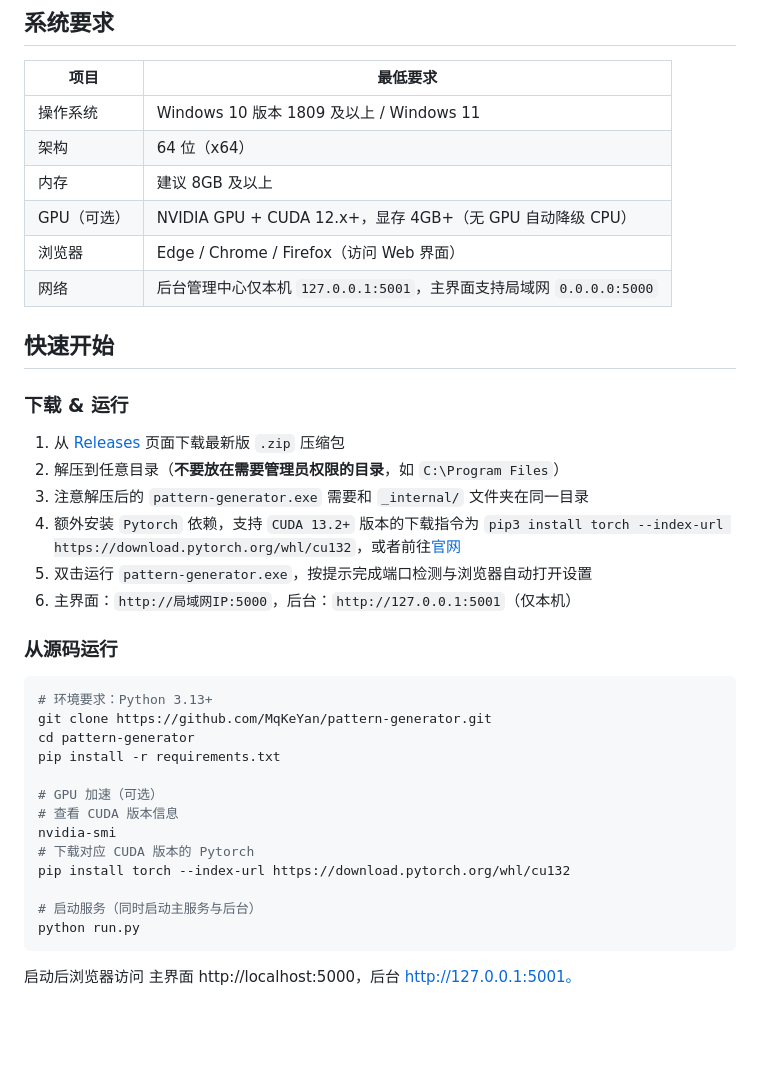
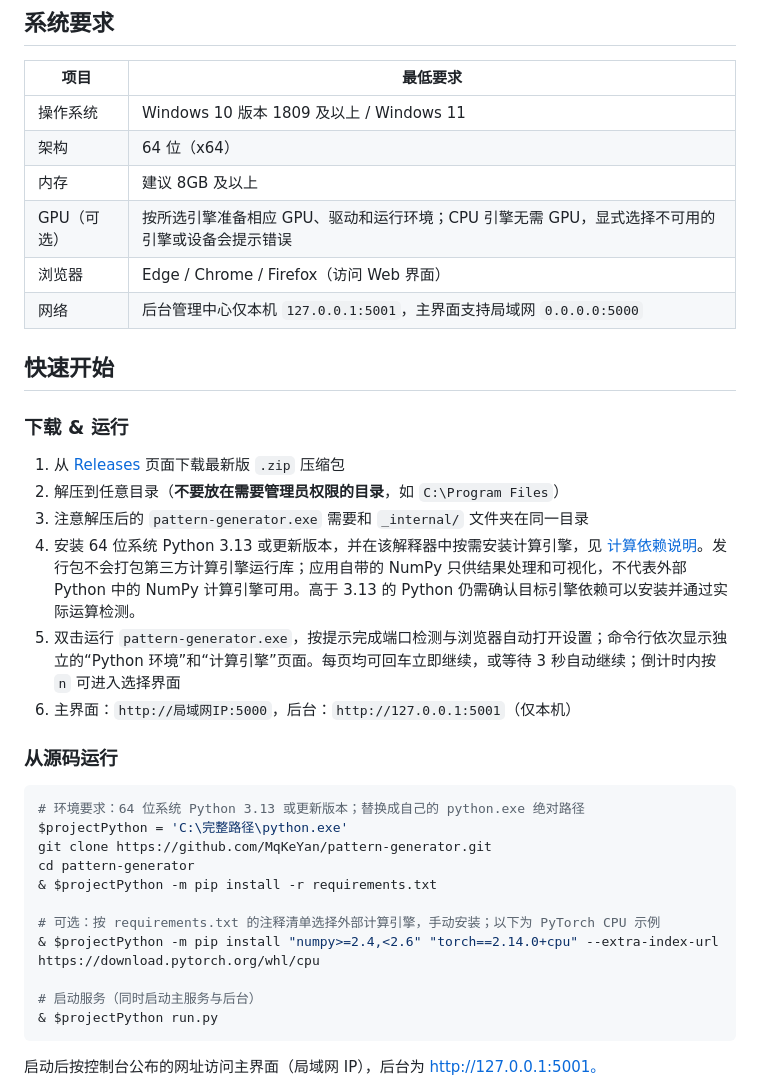
Before and after one commit to MqKeYan/pattern-generator, a Markdown page: README.md, the part around one of its changes. GitHub-like rendering; blank space fills up the shorter version.

````diff
--- a/README.md
+++ b/README.md
@@ -87,7 +87,7 @@
 | 操作系统 | Windows 10 版本 1809 及以上 / Windows 11 |
 | 架构 | 64 位（x64） |
 | 内存 | 建议 8GB 及以上 |
-| GPU（可选） | NVIDIA GPU + CUDA 12.x+，显存 4GB+（无 GPU 自动降级 CPU） |
+| GPU（可选） | 按所选引擎准备相应 GPU、驱动和运行环境；CPU 引擎无需 GPU，显式选择不可用的引擎或设备会提示错误 |
 | 浏览器 | Edge / Chrome / Firefox（访问 Web 界面） |
 | 网络 | 后台管理中心仅本机 `127.0.0.1:5001`，主界面支持局域网 `0.0.0.0:5000` |
 
@@ -98,28 +98,26 @@
 1. 从 [Releases](../../releases) 页面下载最新版 `.zip` 压缩包
 2. 解压到任意目录（**不要放在需要管理员权限的目录**，如 `C:\Program Files`）
 3. 注意解压后的 `pattern-generator.exe` 需要和 `_internal/` 文件夹在同一目录
-4. 额外安装 `Pytorch` 依赖，支持 `CUDA 13.2+` 版本的下载指令为 `pip3 install torch --index-url https://download.pytorch.org/whl/cu132`，或者前往[官网](https://pytorch.org/get-started/locally/)
-5. 双击运行 `pattern-generator.exe`，按提示完成端口检测与浏览器自动打开设置
+4. 安装 64 位系统 Python 3.13 或更新版本，并在该解释器中按需安装计算引擎，见 [计算依赖说明](docs/compute-engines.md)。发行包不会打包第三方计算引擎运行库；应用自带的 NumPy 只供结果处理和可视化，不代表外部 Python 中的 NumPy 计算引擎可用。高于 3.13 的 Python 仍需确认目标引擎依赖可以安装并通过实际运算检测。
+5. 双击运行 `pattern-generator.exe`，按提示完成端口检测与浏览器自动打开设置；命令行依次显示独立的“Python 环境”和“计算引擎”页面。每页均可回车立即继续，或等待 3 秒自动继续；倒计时内按 `n` 可进入选择界面
 6. 主界面：`http://局域网IP:5000`，后台：`http://127.0.0.1:5001`（仅本机）
 
 
 ### 从源码运行
 
-```bash
-# 环境要求：Python 3.13+
+```powershell
+# 环境要求：64 位系统 Python 3.13 或更新版本；替换成自己的 python.exe 绝对路径
+$projectPython = 'C:\完整路径\python.exe'
 git clone https://github.com/MqKeYan/pattern-generator.git
 cd pattern-generator
-pip install -r requirements.txt
+& $projectPython -m pip install -r requirements.txt
 
-# GPU 加速（可选）
-# 查看 CUDA 版本信息
-nvidia-smi
-# 下载对应 CUDA 版本的 Pytorch
-pip install torch --index-url https://download.pytorch.org/whl/cu132
+# 可选：按 requirements.txt 的注释清单选择外部计算引擎，手动安装；以下为 PyTorch CPU 示例
+& $projectPython -m pip install "numpy>=2.4,<2.6" "torch==2.14.0+cpu" --extra-index-url https://download.pytorch.org/whl/cpu
 
 # 启动服务（同时启动主服务与后台）
-python run.py
+& $projectPython run.py
 ```
 
-启动后浏览器访问 主界面 http://localhost:5000，后台 http://127.0.0.1:5001。
+启动后按控制台公布的网址访问主界面（局域网 IP），后台为 http://127.0.0.1:5001。
 
````
Also changed, not shown: other parts of README.md (+81 -55 lines).
